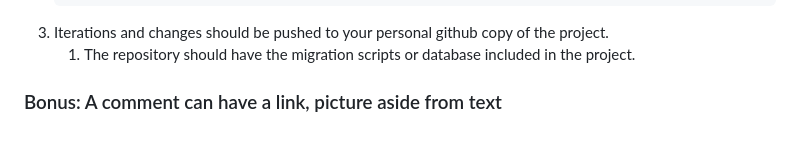
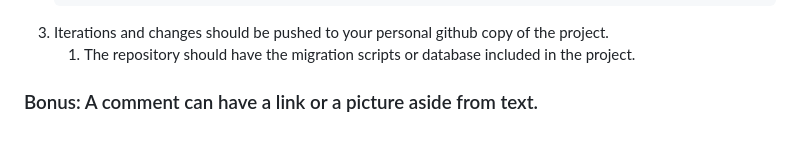
Before and after one commit to patd0tjs/FT-blogging-website, a Markdown page: README.md, the part around the change. Rendered like a GitHub page.

```diff
--- a/README.md
+++ b/README.md
@@ -95,4 +95,4 @@ Create a project proposal about the company, Acme Inc.'s need to have a blogging
    1. The repository should have the migration scripts or database included in the project.
 
 
-### Bonus: A comment can have a link, picture aside from text
+### Bonus: A comment can have a link or a picture aside from text.
```
